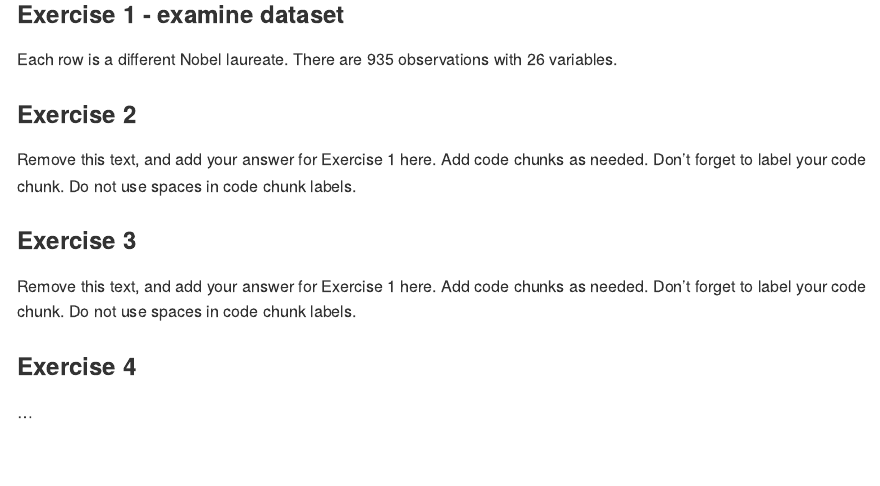
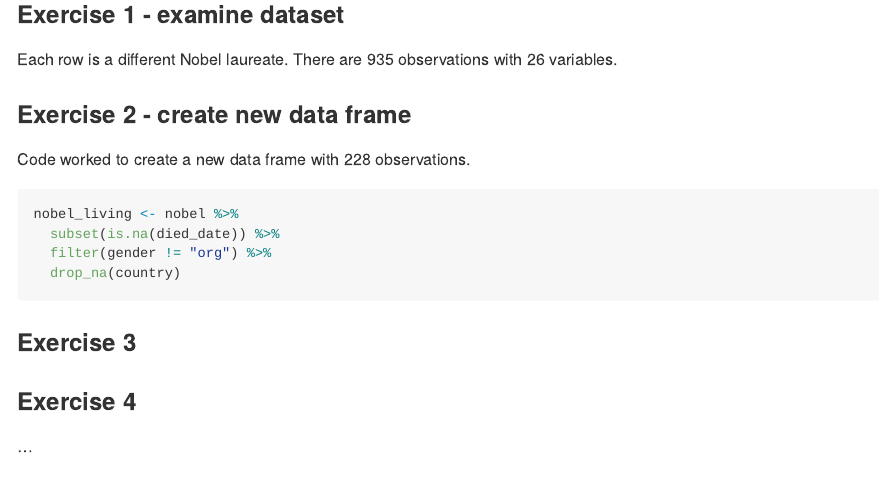
Before and after one commit to cseitz22/lab03, an R Markdown document (lab-03.Rmd): the page in a window 1100 px wide, from 430 px down. The pictures show the output file lab-03.md that the author committed with the source, drawn offline in the style of GitHub.

Commit message:
Complete exercise 2

````diff
--- a/lab-03.Rmd
+++ b/lab-03.Rmd
@@ -21,19 +21,22 @@ nobel <- read_csv("data/nobel.csv")
 
 Each row is a different Nobel laureate. There are 935 observations with 26 variables.
 
-### Exercise 2
+### Exercise 2 - create new data frame
 
-Remove this text, and add your answer for Exercise 1 here.
-Add code chunks as needed.
-Don't forget to label your code chunk.
-Do not use spaces in code chunk labels.
+Code worked to create a new data frame with 228 observations.
+
+``` {r make new data frame}
+
+nobel_living <- nobel %>%
+  subset(is.na(died_date)) %>%
+  filter(gender != "org") %>%
+  drop_na(country)
+
+```
 
 ### Exercise 3
 
-Remove this text, and add your answer for Exercise 1 here.
-Add code chunks as needed.
-Don't forget to label your code chunk.
-Do not use spaces in code chunk labels.
+
 
 ### Exercise 4
 
````
Also changed, not shown: lab-03.md.
